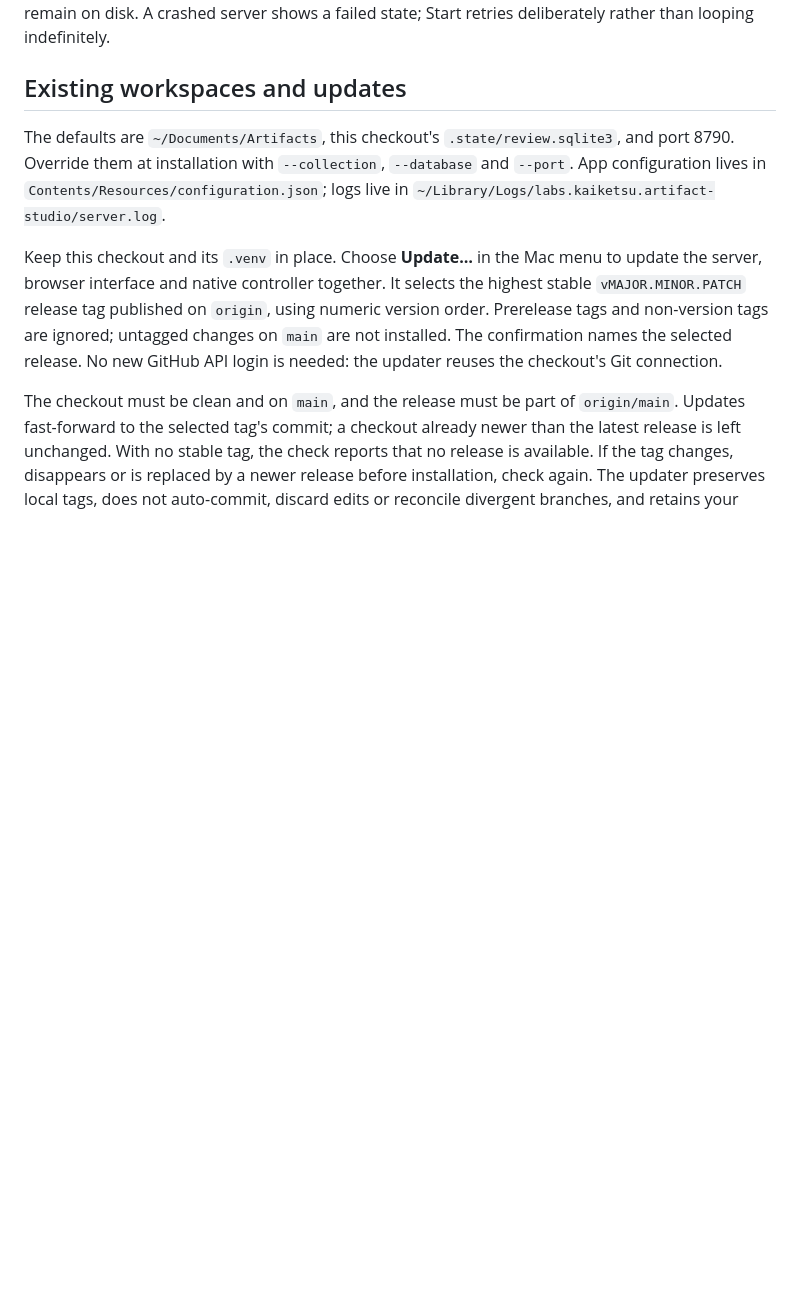
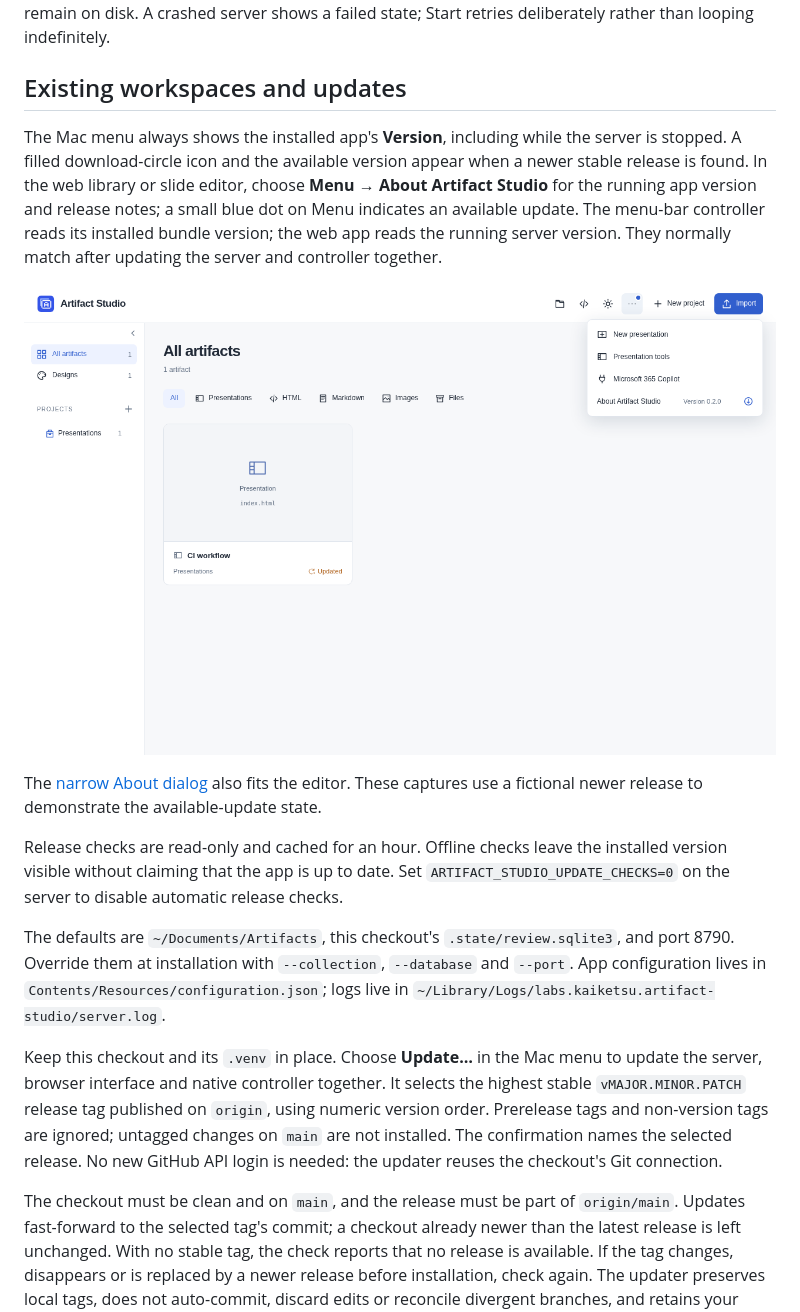
Before and after one commit to kaiketsu-labs/artifact-studio, a Markdown page: docs/MACOS.md, the part around the change. Rendered like a GitHub page; pictures changed too: docs/screenshots/app-version-menu.png (added); blank space fills up the shorter version.

```diff
--- a/docs/MACOS.md
+++ b/docs/MACOS.md
@@ -33,6 +33,23 @@ Closing a browser tab does not stop the server. Stopping or restarting the serve
 
 ## Existing workspaces and updates
 
+The Mac menu always shows the installed app's **Version**, including while the
+server is stopped. A filled download-circle icon and the available version appear
+when a newer stable release is found. In the web library or slide editor, choose
+**Menu → About Artifact Studio** for the running app version and release notes;
+a small blue dot on Menu indicates an available update. The menu-bar controller
+reads its installed bundle version; the web app reads the running server version.
+They normally match after updating the server and controller together.
+
+![Web menu with installed version and update indicator](screenshots/app-version-menu.png)
+
+The [narrow About dialog](screenshots/app-version-mobile.png) also fits the editor.
+These captures use a fictional newer release to demonstrate the available-update state.
+
+Release checks are read-only and cached for an hour. Offline checks leave the
+installed version visible without claiming that the app is up to date. Set
+`ARTIFACT_STUDIO_UPDATE_CHECKS=0` on the server to disable automatic release checks.
+
 The defaults are `~/Documents/Artifacts`, this checkout's `.state/review.sqlite3`, and port 8790. Override them at installation with `--collection`, `--database` and `--port`. App configuration lives in `Contents/Resources/configuration.json`; logs live in `~/Library/Logs/labs.kaiketsu.artifact-studio/server.log`.
 
 Keep this checkout and its `.venv` in place. Choose **Update…** in the Mac menu to update the server, browser interface and native controller together. It selects the highest stable `vMAJOR.MINOR.PATCH` release tag published on `origin`, using numeric version order. Prerelease tags and non-version tags are ignored; untagged changes on `main` are not installed. The confirmation names the selected release. No new GitHub API login is needed: the updater reuses the checkout's Git connection.
```
Also changed, not shown: docs/CI.md (+2 -0 lines), docs/screenshots/README.md (+6 -0 lines), docs/screenshots/app-version-mobile.png (added), 14 other files.
